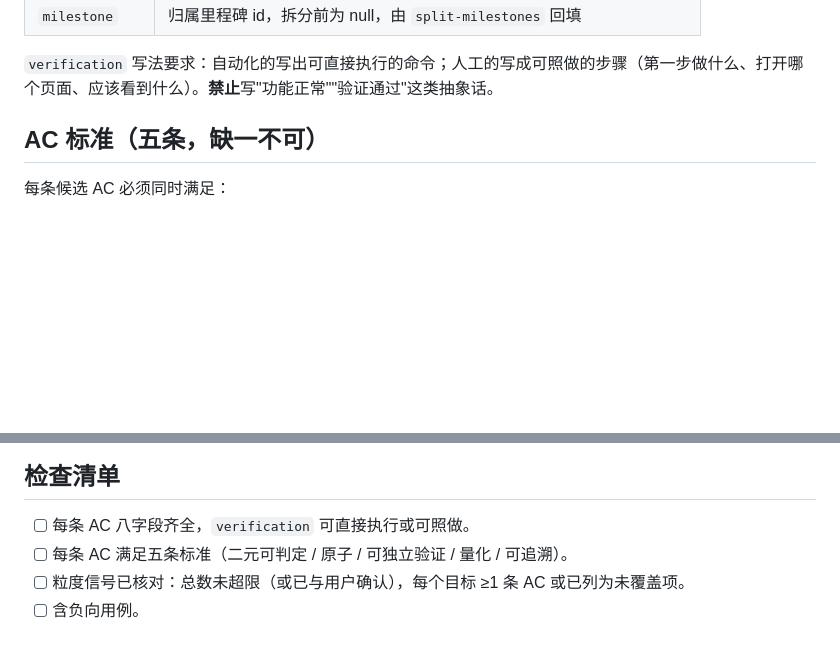
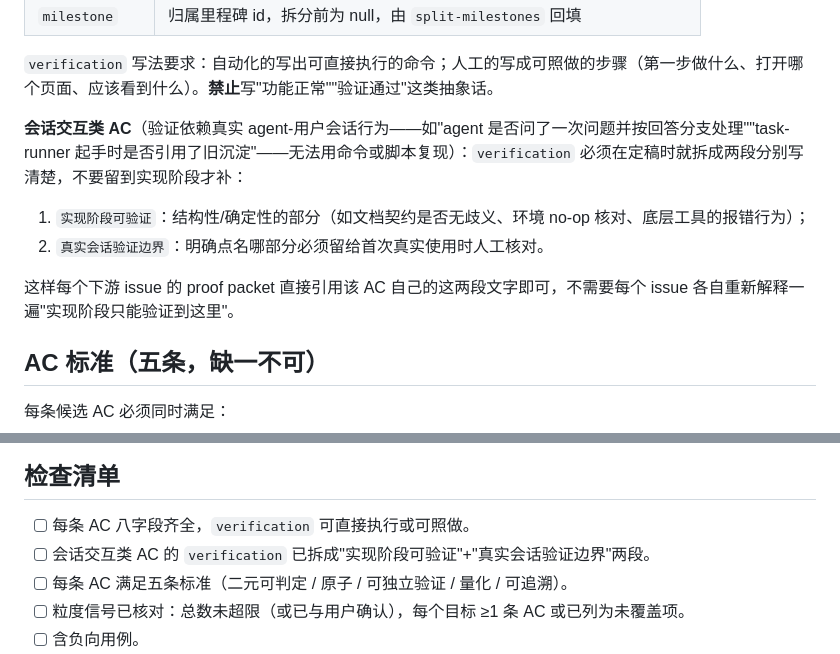
Before and after one commit to JsonLee12138/vibeRig, a Markdown page: skills/define-acceptance/SKILL.md, 2 parts joined by grey strips. Rendered like a GitHub page; blank space fills up the shorter version.

Commit message:
refactor(define-acceptance): add guidance for session-interaction AC verification boundaries
- Split verification field into two labeled sections for ACs dependent on real agent-user session behavior:
  1. deterministic part verifiable during implementation (structural checks, environment no-op checks)
  2. real-session verification boundary deferred to first real use
- Add matching checklist item to ensure this convention is followed
- Prevents downstream issues from redundantly re-explaining the same implementation-stage limitation

```diff
--- a/skills/define-acceptance/SKILL.md
+++ b/skills/define-acceptance/SKILL.md
@@ -29,6 +29,13 @@ description: 定验收标准（DoR 门禁）。当用户要定义验收标准、
 | `milestone` | 归属里程碑 id，拆分前为 null，由 `split-milestones` 回填 |
 
 `verification` 写法要求：自动化的写出可直接执行的命令；人工的写成可照做的步骤（第一步做什么、打开哪个页面、应该看到什么）。**禁止**写"功能正常""验证通过"这类抽象话。
+
+**会话交互类 AC**（验证依赖真实 agent-用户会话行为——如"agent 是否问了一次问题并按回答分支处理""task-runner 起手时是否引用了旧沉淀"——无法用命令或脚本复现）：`verification` 必须在定稿时就拆成两段分别写清楚，不要留到实现阶段才补：
+
+1. `实现阶段可验证`：结构性/确定性的部分（如文档契约是否无歧义、环境 no-op 核对、底层工具的报错行为）；
+2. `真实会话验证边界`：明确点名哪部分必须留给首次真实使用时人工核对。
+
+这样每个下游 issue 的 proof packet 直接引用该 AC 自己的这两段文字即可，不需要每个 issue 各自重新解释一遍"实现阶段只能验证到这里"。
 
 ## AC 标准（五条，缺一不可）
 
@@ -68,6 +75,7 @@ description: 定验收标准（DoR 门禁）。当用户要定义验收标准、
 ## 检查清单
 
 - [ ] 每条 AC 八字段齐全，`verification` 可直接执行或可照做。
+- [ ] 会话交互类 AC 的 `verification` 已拆成"实现阶段可验证"+"真实会话验证边界"两段。
 - [ ] 每条 AC 满足五条标准（二元可判定 / 原子 / 可独立验证 / 量化 / 可追溯）。
 - [ ] 粒度信号已核对：总数未超限（或已与用户确认），每个目标 ≥1 条 AC 或已列为未覆盖项。
 - [ ] 含负向用例。
```
